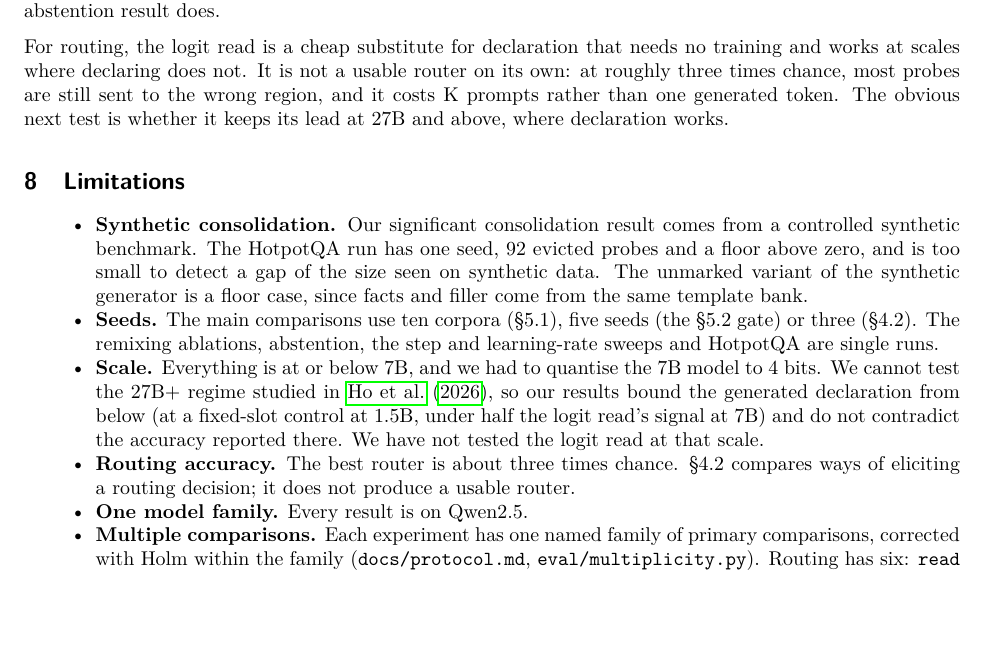
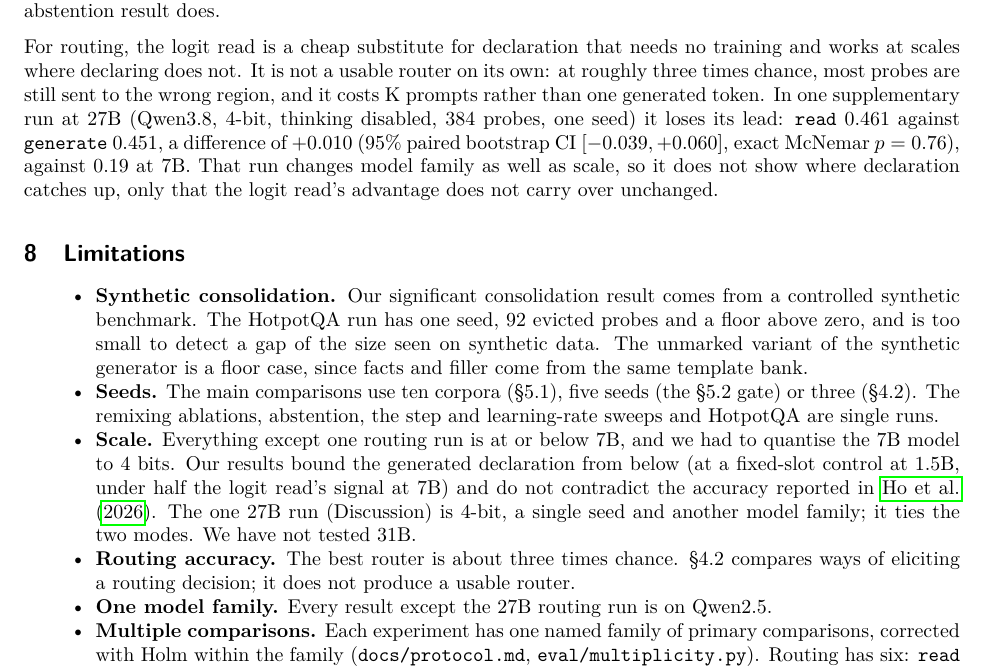
Before and after one commit to rajul-kk/context-to-weights, a LaTeX paper (paper/tmlr/main.tex): part of page 10 of 13, cut so that both start at the same text, the shorter picture padded with empty space. Compiled offline with pdfLaTeX.

Commit message:
27B seed 2 on all 384 layouts: read and generate tie (0.461 against 0.451, difference +0.010 [-0.039, +0.060]); report it in the plan, the open list and the paper's discussion and limitations

```diff
--- a/paper/tmlr/main.tex
+++ b/paper/tmlr/main.tex
@@ -619,8 +619,12 @@ result does.
 For routing, the logit read is a cheap substitute for declaration that needs no training and
 works at scales where declaring does not. It is not a usable router on its own: at roughly
 three times chance, most probes are still sent to the wrong region, and it costs K prompts
-rather than one generated token. The obvious next test is whether it keeps its lead at 27B
-and above, where declaration works.
+rather than one generated token. In one supplementary run at 27B (Qwen3.8, 4-bit, thinking
+disabled, 384 probes, one seed) it loses its lead: \texttt{read} 0.461 against
+\texttt{generate} 0.451, a difference of +0.010 (95\% paired bootstrap CI $[-0.039, +0.060]$,
+exact McNemar $p = 0.76$), against 0.19 at 7B. That run changes model family as well as scale,
+so it does not show where declaration catches up, only that the logit read's advantage does not
+carry over unchanged.
 
 \section{Limitations}
 
@@ -637,16 +641,16 @@ and above, where declaration works.
   (§4.2). The remixing ablations, abstention, the step and learning-rate sweeps and HotpotQA
   are single runs.
 \item
-  \textbf{Scale.} Everything is at or below 7B, and we had to quantise the 7B model to 4 bits. We cannot
-  test the 27B+ regime studied in \citet{ho2026attention}, so our results bound the generated declaration from
-  below (at a fixed-slot control at 1.5B, under half the logit read's signal at 7B) and do
-  not contradict the accuracy reported there. We have not tested the logit read at that
-  scale.
+  \textbf{Scale.} Everything except one routing run is at or below 7B, and we had to quantise the 7B model to
+  4 bits. Our results bound the generated declaration from below (at a fixed-slot control at 1.5B, under half the
+  logit read's signal at 7B) and do not contradict the accuracy reported in \citet{ho2026attention}. The one 27B
+  run (Discussion) is 4-bit, a single seed and another model family; it ties the two modes. We have not tested
+  31B.
 \item
   \textbf{Routing accuracy.} The best router is about three times chance. §4.2 compares ways of
   eliciting a routing decision; it does not produce a usable router.
 \item
-  \textbf{One model family.} Every result is on Qwen2.5.
+  \textbf{One model family.} Every result except the 27B routing run is on Qwen2.5.
 \item
   \textbf{Multiple comparisons.} Each experiment has one named family of primary comparisons,
   corrected with Holm within the family (\texttt{docs/protocol.md}, \texttt{eval/multiplicity.py}). Routing
```
Also changed, not shown: docs/declarative.md (+3 -1 lines), docs/qwen38_27b_plan.md (+18 -2 lines).
